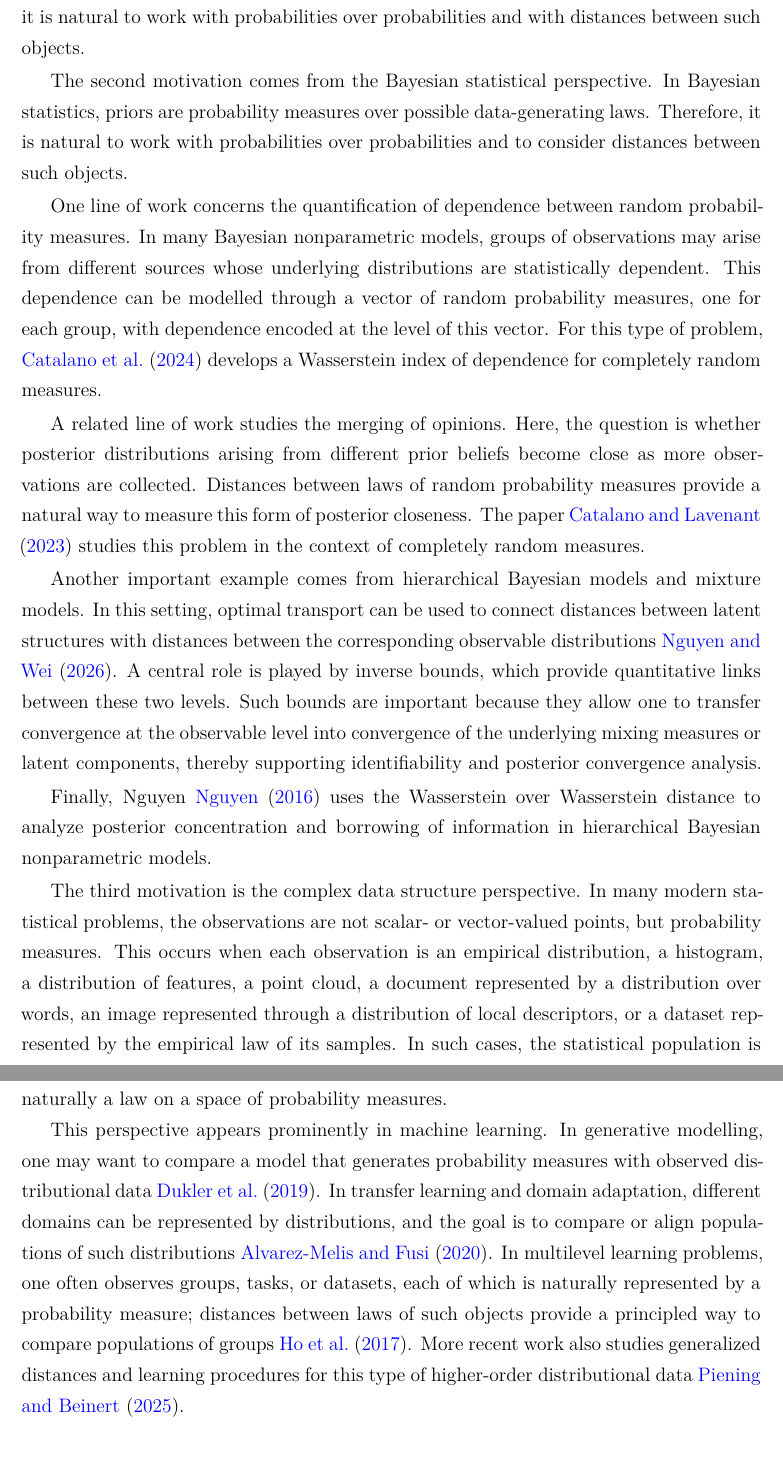
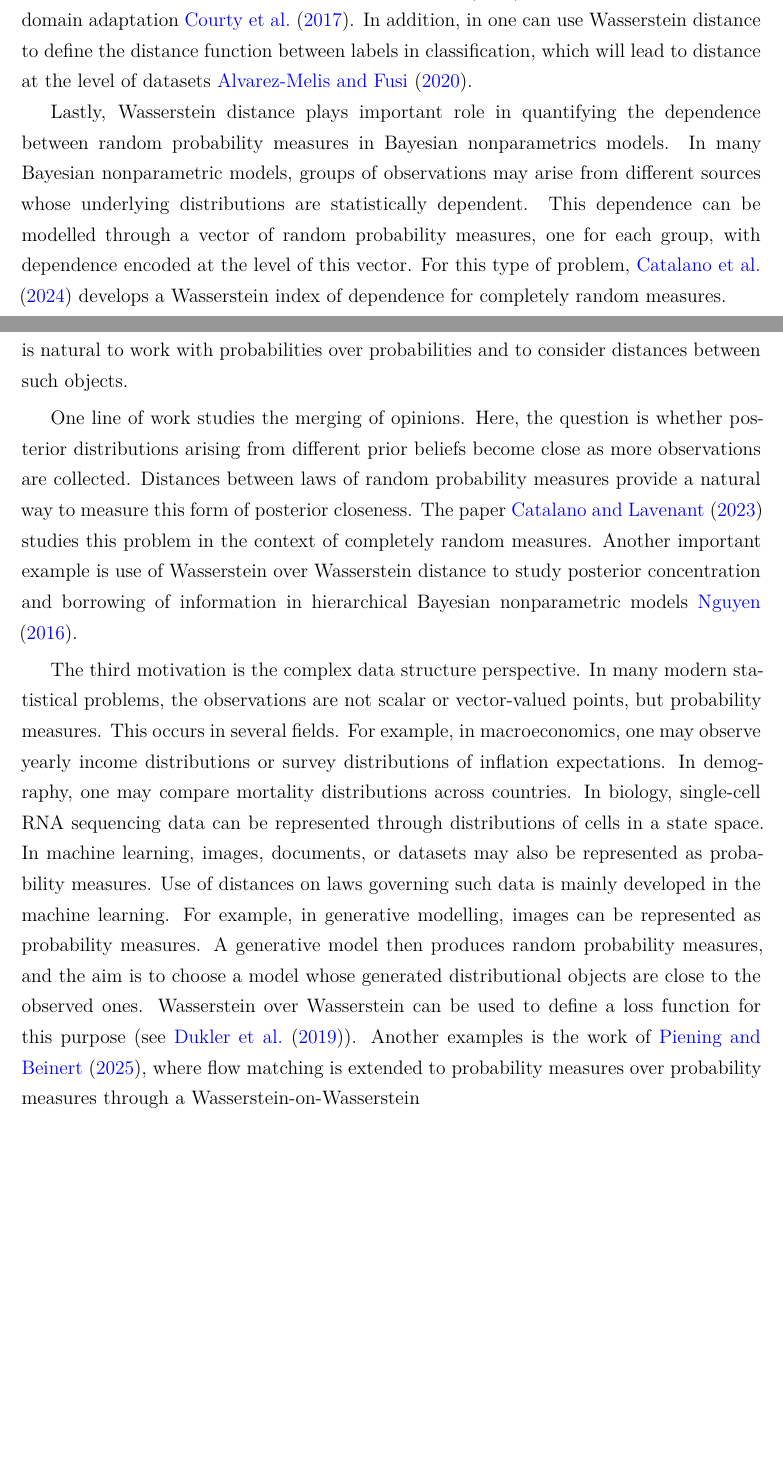
Before and after one commit to giorgikanchaveli/PhD_Thesis, a LaTeX thesis (main.tex, which reads chapters/introduction/introduction.tex): two parts of pages 12 and 13 of 121 before the commit and two parts of pages 11 and 12 of 121 after it, joined at a grey line, cut at the place of the change, the shorter picture padded with empty space. Compiled offline with XeLaTeX.

Commit message:
introduction: polishing works on p(p(x))

```diff
--- a/chapters/introduction/introduction.tex
+++ b/chapters/introduction/introduction.tex
@@ -29,7 +29,10 @@ W_p(\mu,\nu)
 \]
 However, the terminology itself has a separate historical origin. The name ``Wasserstein distance'' first appeared in \cite{dobrushin1970prescribing}, in the context of studying the existence and uniqueness of random fields, as a reference to earlier work by Leonid Vaserstein. In \cite{vaserstein1969markov}, Markov processes on denumerable products of spaces were studied, motivated by the analysis of large systems of automata, and that distance was used to study the convergence of Markov processes.
 
-Wasserstein distances have become important tools in statistics and machine learning because they provide a geometrically meaningful discrepancy between probability measures. In statistics, they are used in the theory of point estimation, where parameters are estimated by minimizing the Wasserstein distance between the empirical distribution and a model distribution \cite{bassetti2006wasserstein,bernton2019parameter}; the convergence of empirical estimators based on the Wasserstein distance is studied in \cite{bobkov2019one,panaretos2019statistical}; in hypothesis testing, where Wasserstein distances are used to measure departures from a null hypothesis \cite{ramdas2017wasserstein,wang2021two,hu2025two}; and in goodness-of-fit testing \cite{hallin2021multivariate}. In computational statistics, Wasserstein distances are used to study convergence rates of MCMC algorithms \cite{qin2022wasserstein,lavenant2024convergence} and to design likelihood-free inference methods, such as Wasserstein approximate Bayesian computation, by comparing observed and simulated empirical distributions directly \cite{bernton2019abc}. In machine learning, they play a central role in generative modeling, especially in Wasserstein generative adversarial networks \cite{arjovsky2017wasserstein}, and have also been used in domain adaptation \cite{courty2016optimal}.
+Wasserstein distances have become important tools in statistics and machine learning because they provide a geometrically meaningful discrepancy between probability measures. In statistics, they are used in the theory of point estimation, where parameters are estimated by minimizing the Wasserstein distance between the empirical distribution and a model distribution \cite{bassetti2006wasserstein,bernton2019parameter}; the convergence of empirical estimators based on the Wasserstein distance is studied in \cite{bobkov2019one,panaretos2019statistical}; in hypothesis testing, where Wasserstein distances are used to measure departures from a null hypothesis \cite{ramdas2017wasserstein,wang2021two,hu2025two}; and in goodness-of-fit testing \cite{hallin2021multivariate}. In computational statistics, Wasserstein distances are used to study convergence rates of MCMC algorithms \cite{qin2022wasserstein,lavenant2024convergence} and to design likelihood-free inference methods, such as Wasserstein approximate Bayesian computation, by comparing observed and simulated empirical distributions directly \cite{bernton2019abc}. In machine learning, they play a central role in generative modeling, especially in Wasserstein generative adversarial networks \cite{arjovsky2017wasserstein}, and have also been used in domain adaptation \cite{courty2016optimal}. In addition, in one can use Wasserstein distance to define the distance function between labels in classification, which will lead to distance at the level of datasets \cite{alvarez2020geometric}.
+
+Lastly, Wasserstein distance plays important role in quantifying the dependence between random probability measures in Bayesian nonparametrics models. In many Bayesian nonparametric models, groups of observations may arise from different sources whose underlying distributions are statistically dependent. This dependence can be modelled through a vector of random probability measures, one for each group, with dependence encoded at the level of this vector. For this type of problem, \cite{catalano2024wasserstein} develops a Wasserstein index of dependence for completely random measures.
+
 
 
 
@@ -45,24 +48,11 @@ There are several motivations for studying distances between laws of random prob
 
 From the purely mathematical analysis perspective, optimal transport provides one important source of examples. The optimal transport problem for laws on spaces of probability measures was studied in \cite{pinzi2026optimal}, where characterization results in terms of Kantorovich potentials are obtained in analogy with classical optimal transport theory, and a connection with the strict Monge problem is established. In addition the work \cite{pinzi2025nested} studies the geometry of probability laws on Wasserstein spaces through a nested superposition principle, giving tools to analyze curves and tangent structures in this setting. Another line of work is establishing a Brenier theorem for laws on iterated Wasserstein spaces \cite{beiglbock2025brenier}, and study of gradient-flow dynamics \cite{bonet2025flowing}.
 
-The second motivation comes from the Bayesian statistical perspective. In Bayesian statistics, priors are probability measures over possible data-generating laws. Therefore, it is natural to work with probabilities over probabilities and with distances between such objects.
-
-
-
-
 The second motivation comes from the Bayesian statistical perspective. In Bayesian statistics, priors are probability measures over possible data-generating laws. Therefore, it is natural to work with probabilities over probabilities and to consider distances between such objects.
 
-One line of work concerns the quantification of dependence between random probability measures. In many Bayesian nonparametric models, groups of observations may arise from different sources whose underlying distributions are statistically dependent. This dependence can be modelled through a vector of random probability measures, one for each group, with dependence encoded at the level of this vector. For this type of problem, \cite{catalano2024wasserstein} develops a Wasserstein index of dependence for completely random measures.
+One line of work studies the merging of opinions. Here, the question is whether posterior distributions arising from different prior beliefs become close as more observations are collected. Distances between laws of random probability measures provide a natural way to measure this form of posterior closeness. The paper \cite{catalano2023merging} studies this problem in the context of completely random measures. Another important example is use of Wasserstein over Wasserstein distance to study posterior concentration and borrowing of information in hierarchical Bayesian nonparametric models \cite{nguyen2016borrowing}.
 
-A related line of work studies the merging of opinions. Here, the question is whether posterior distributions arising from different prior beliefs become close as more observations are collected. Distances between laws of random probability measures provide a natural way to measure this form of posterior closeness. The paper \cite{catalano2023merging} studies this problem in the context of completely random measures.
-
-Another important example comes from hierarchical Bayesian models and mixture models. In this setting, optimal transport can be used to connect distances between latent structures with distances between the corresponding observable distributions \cite{nguyen2026optimal}. A central role is played by inverse bounds, which provide quantitative links between these two levels. Such bounds are important because they allow one to transfer convergence at the observable level into convergence of the underlying mixing measures or latent components, thereby supporting identifiability and posterior convergence analysis.
-
-Finally, Nguyen \cite{nguyen2016borrowing} uses the Wasserstein over Wasserstein distance to analyze posterior concentration and borrowing of information in hierarchical Bayesian nonparametric models.
-
-The third motivation is the complex data structure perspective. In many modern statistical problems, the observations are not scalar- or vector-valued points, but probability measures. This occurs when each observation is an empirical distribution, a histogram, a distribution of features, a point cloud, a document represented by a distribution over words, an image represented through a distribution of local descriptors, or a dataset represented by the empirical law of its samples. In such cases, the statistical population is naturally a law on a space of probability measures.
-
-This perspective appears prominently in machine learning. In generative modelling, one may want to compare a model that generates probability measures with observed distributional data \cite{dukler2019wasserstein}. In transfer learning and domain adaptation, different domains can be represented by distributions, and the goal is to compare or align populations of such distributions \cite{alvarez2020geometric}. In multilevel learning problems, one often observes groups, tasks, or datasets, each of which is naturally represented by a probability measure; distances between laws of such objects provide a principled way to compare populations of groups \cite{ho2017multilevel}. More recent work also studies generalized distances and learning procedures for this type of higher-order distributional data \cite{piening2026generalized}.
+The third motivation is the complex data structure perspective. In many modern statistical problems, the observations are not scalar or vector-valued points, but probability measures. This occurs in several fields. For example, in macroeconomics, one may observe yearly income distributions or survey distributions of inflation expectations. In demography, one may compare mortality distributions across countries. In biology, single-cell RNA sequencing data can be represented through distributions of cells in a state space. In machine learning, images, documents, or datasets may also be represented as probability measures. Use of distances on laws governing such data is mainly developed in the machine learning. For example, in generative modelling, images can be represented as probability measures. A generative model then produces random probability measures, and the aim is to choose a model whose generated distributional objects are close to the observed ones. Wasserstein over Wasserstein can be used to define a loss function for this purpose (see \cite{dukler2019wasserstein}). Another examples is the work of  \cite{piening2026generalized}, where flow matching is extended to probability measures over probability measures through a Wasserstein-on-Wasserstein
 
 
 \section{Organization and Contributions of the Thesis}\label{section:organization_and_contributions}
```
Also changed, not shown: chapters/two-sample-testing/introduction.tex (+1 -1 lines).
